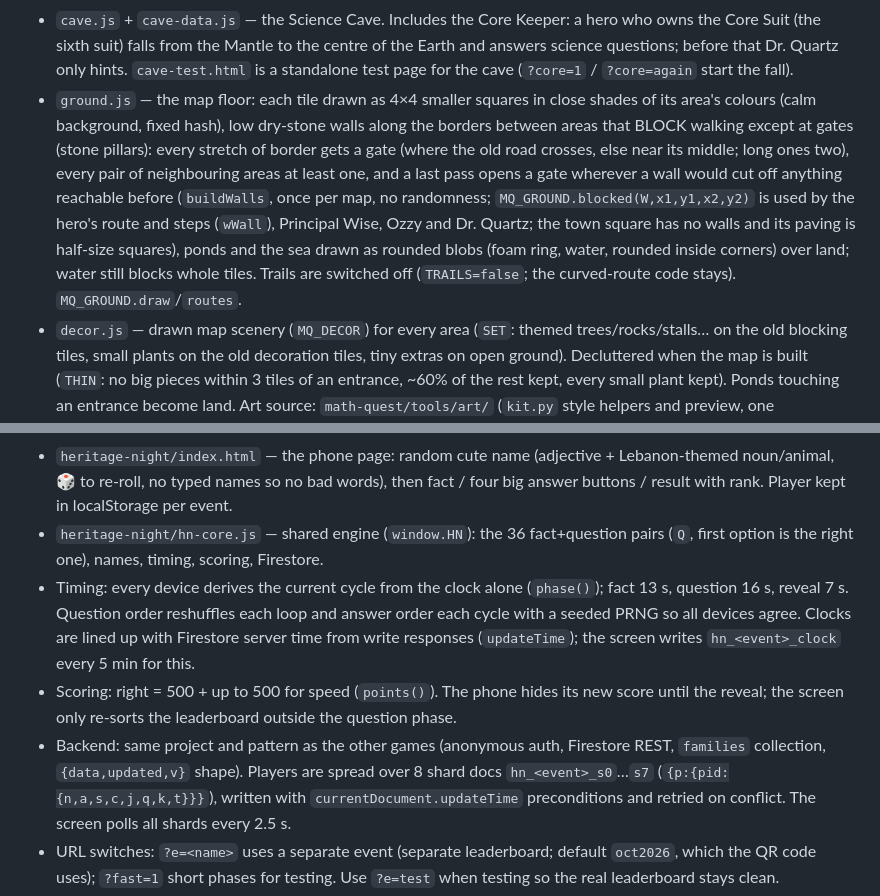
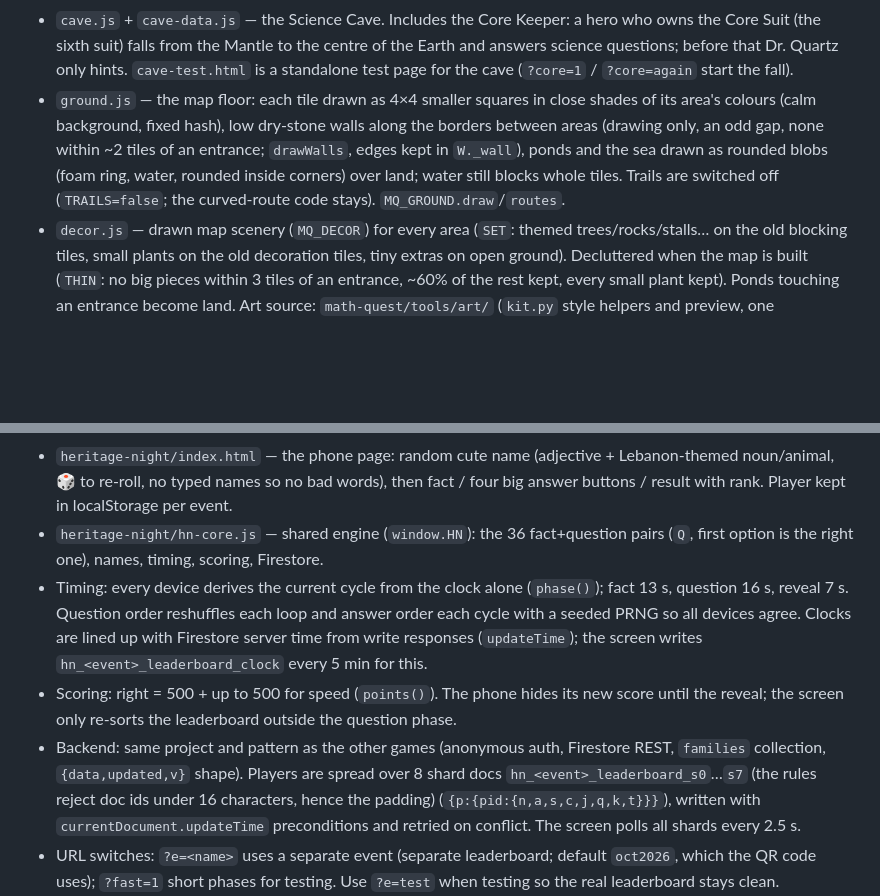
Before and after one commit to mlcassara-ai/kid-games, a Markdown page: CLAUDE.md, 2 parts joined by grey strips. Drawn GitHub-style; blank space fills up the shorter version.

```diff
--- a/CLAUDE.md
+++ b/CLAUDE.md
@@ -81,7 +81,7 @@ Adaptive math battles plus a village of side activities, for grades 1–12 and a
 - `bpscene.js` — Battle Pets scenery: a parallax world per stage (forest, crystal caves, volcano, castle, desert dig site) drawn in code, sky by crown (day, sunset, stormy night), the Grey Goblin draining the colour, drawn bases that crack, lane scuffs (none for anything flying). A world's stage uses that world's map entrance (gateart.js) as the critters' base, shown captured by the Goblin (greyed, goblin banner over the math sign or a flag on top, door boarded with eyes peeking); when the den falls it is freed (boards and banner drop, colour returns, "… is free!"). The Fossil Stage keeps its drawn den. Decoration only (`window.BPScene`).
 - `innerspace.js` — Ozzy's Inner Space ride (Shrink Tickets). Its music is `audio/inner-space-studio.mp3` (the owner's Suno version of the live tune in `music.js`). After a kid's first ride the shrink-down is an ⏩ express (🐢 Slow tour brings back every stop).
 - `cave.js` + `cave-data.js` — the Science Cave. Includes the Core Keeper: a hero who owns the Core Suit (the sixth suit) falls from the Mantle to the centre of the Earth and answers science questions; before that Dr. Quartz only hints. `cave-test.html` is a standalone test page for the cave (`?core=1` / `?core=again` start the fall).
-- `ground.js` — the map floor: each tile drawn as 4×4 smaller squares in close shades of its area's colours (calm background, fixed hash), low dry-stone walls along the borders between areas that BLOCK walking except at gates (stone pillars): every stretch of border gets a gate (where the old road crosses, else near its middle; long ones two), every pair of neighbouring areas at least one, and a last pass opens a gate wherever a wall would cut off anything reachable before (`buildWalls`, once per map, no randomness; `MQ_GROUND.blocked(W,x1,y1,x2,y2)` is used by the hero's route and steps (`wWall`), Principal Wise, Ozzy and Dr. Quartz; the town square has no walls and its paving is half-size squares), ponds and the sea drawn as rounded blobs (foam ring, water, rounded inside corners) over land; water still blocks whole tiles. Trails are switched off (`TRAILS=false`; the curved-route code stays). `MQ_GROUND.draw`/`routes`.
+- `ground.js` — the map floor: each tile drawn as 4×4 smaller squares in close shades of its area's colours (calm background, fixed hash), low dry-stone walls along the borders between areas (drawing only, an odd gap, none within ~2 tiles of an entrance; `drawWalls`, edges kept in `W._wall`), ponds and the sea drawn as rounded blobs (foam ring, water, rounded inside corners) over land; water still blocks whole tiles. Trails are switched off (`TRAILS=false`; the curved-route code stays). `MQ_GROUND.draw`/`routes`.
 - `decor.js` — drawn map scenery (`MQ_DECOR`) for every area (`SET`: themed trees/rocks/stalls… on the old blocking tiles, small plants on the old decoration tiles, tiny extras on open ground). Decluttered when the map is built (`THIN`: no big pieces within 3 tiles of an entrance, ~60% of the rest kept, every small plant kept). Ponds touching an entrance become land. Art source: `math-quest/tools/art/` (`kit.py` style helpers and preview, one `<zone>.py` per area with ENTRANCE/BLOCK/DECO/EXTRA SVGs, `integrate.py <worktree> <zone…>` writes them into gateart.js/decor.js).
 - Event worlds (`EVENTS` in index.html; `eventOpen(id)`/`eventSoon(id)`, no id = Haunted Hollow): 🎃 Haunted Hollow (Oct 18 – Nov 1, right of Number Town; Boo the Ghost, Pumpkin Hat) and 🦃 Harvest Hollow (Nov 15 – 30, left of Number Town; boss the Scarecrow King, Gobble the Turkey, Pilgrim Hat, feast word problems, an Adventure Camp trip). Both open every year; a new one gets an `EVENTS` entry, a zone with `event:true`, an overlay biome and gate art.
 - Wandering map monsters are off for now (`MAP_MOBS=false` in index.html); while off, the 'Into the Wild' quest counts any battle win. Visitors (Principal Wise, Dr. Quartz…) still come.
@@ -143,9 +143,9 @@ A live classroom-event quiz: one big screen plus any number of phones, no host.
 - `heritage-night/screen.html` — the TV page (1920×1080, sized in vh). Left 3/4: fact card → question → answer reveal. Right 1/4: top-8 leaderboard, player count, QR code (inline SVG of the phone URL `https://mlcassara-ai.github.io/kid-games/heritage-night/`; regenerate with Python `qrcode` if the URL ever changes). Join toasts bottom-left.
 - `heritage-night/index.html` — the phone page: random cute name (adjective + Lebanon-themed noun/animal, 🎲 to re-roll, no typed names so no bad words), then fact / four big answer buttons / result with rank. Player kept in localStorage per event.
 - `heritage-night/hn-core.js` — shared engine (`window.HN`): the 36 fact+question pairs (`Q`, first option is the right one), names, timing, scoring, Firestore.
-- Timing: every device derives the current cycle from the clock alone (`phase()`); fact 13 s, question 16 s, reveal 7 s. Question order reshuffles each loop and answer order each cycle with a seeded PRNG so all devices agree. Clocks are lined up with Firestore server time from write responses (`updateTime`); the screen writes `hn_<event>_clock` every 5 min for this.
+- Timing: every device derives the current cycle from the clock alone (`phase()`); fact 13 s, question 16 s, reveal 7 s. Question order reshuffles each loop and answer order each cycle with a seeded PRNG so all devices agree. Clocks are lined up with Firestore server time from write responses (`updateTime`); the screen writes `hn_<event>_leaderboard_clock` every 5 min for this.
 - Scoring: right = 500 + up to 500 for speed (`points()`). The phone hides its new score until the reveal; the screen only re-sorts the leaderboard outside the question phase.
-- Backend: same project and pattern as the other games (anonymous auth, Firestore REST, `families` collection, `{data,updated,v}` shape). Players are spread over 8 shard docs `hn_<event>_s0`…`s7` (`{p:{pid:{n,a,s,c,j,q,k,t}}}`), written with `currentDocument.updateTime` preconditions and retried on conflict. The screen polls all shards every 2.5 s.
+- Backend: same project and pattern as the other games (anonymous auth, Firestore REST, `families` collection, `{data,updated,v}` shape). Players are spread over 8 shard docs `hn_<event>_leaderboard_s0`…`s7` (the rules reject doc ids under 16 characters, hence the padding) (`{p:{pid:{n,a,s,c,j,q,k,t}}}`), written with `currentDocument.updateTime` preconditions and retried on conflict. The screen polls all shards every 2.5 s.
 - URL switches: `?e=<name>` uses a separate event (separate leaderboard; default `oct2026`, which the QR code uses); `?fast=1` short phases for testing. Use `?e=test` when testing so the real leaderboard stays clean.
 - Test: `node heritage-night/tools/smoke.js [screenshotDir]` (fakes Firebase with preconditions and a server clock, skews the screen clock 47 s, three phones, one full question, a 30-player join burst). Must print `RESULT: PASS`.
 - Release: no version file; bump `hn-core.js?v=` in both pages when `hn-core.js` changes, push, then open the live screen with `?e=test&fast=1` and one phone to confirm.
```
